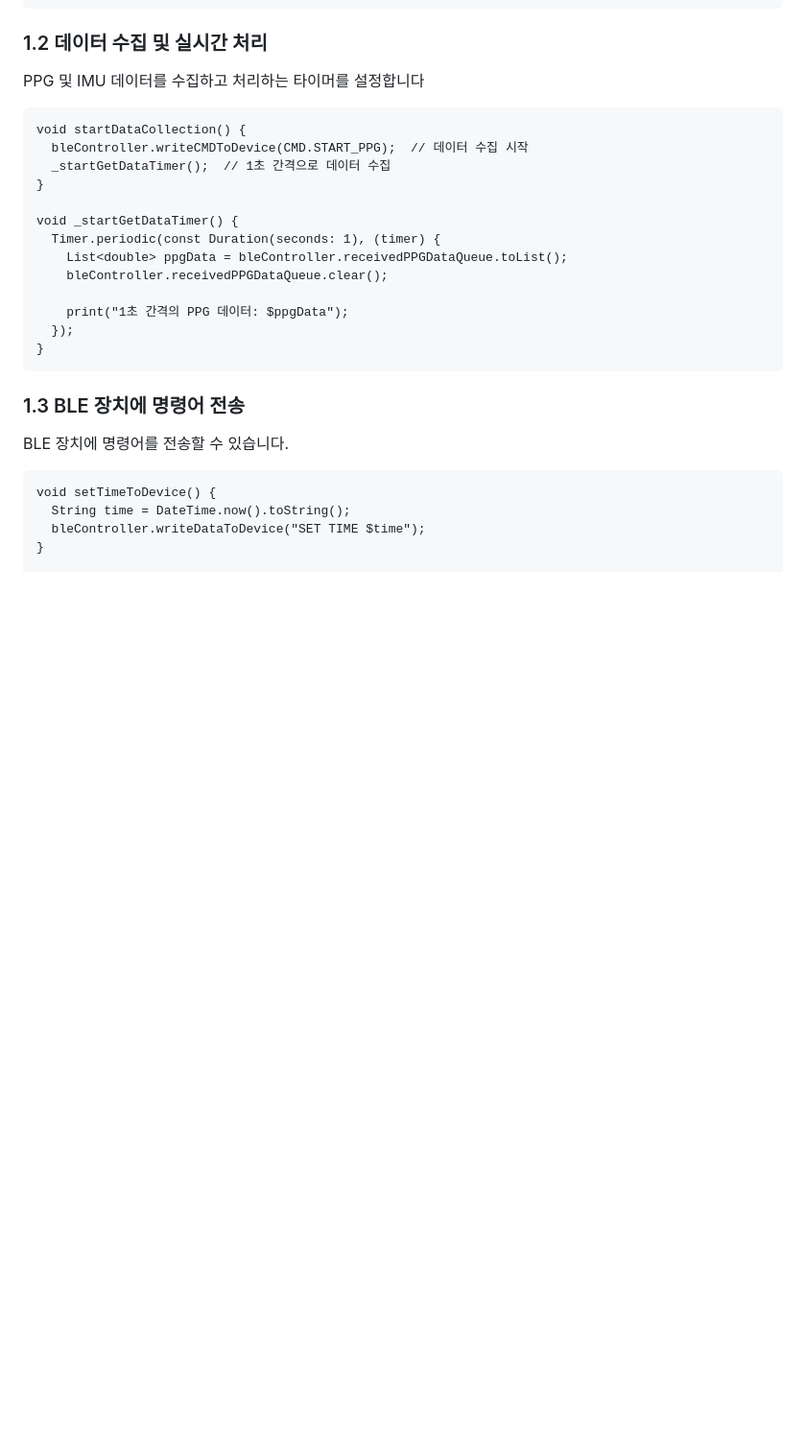
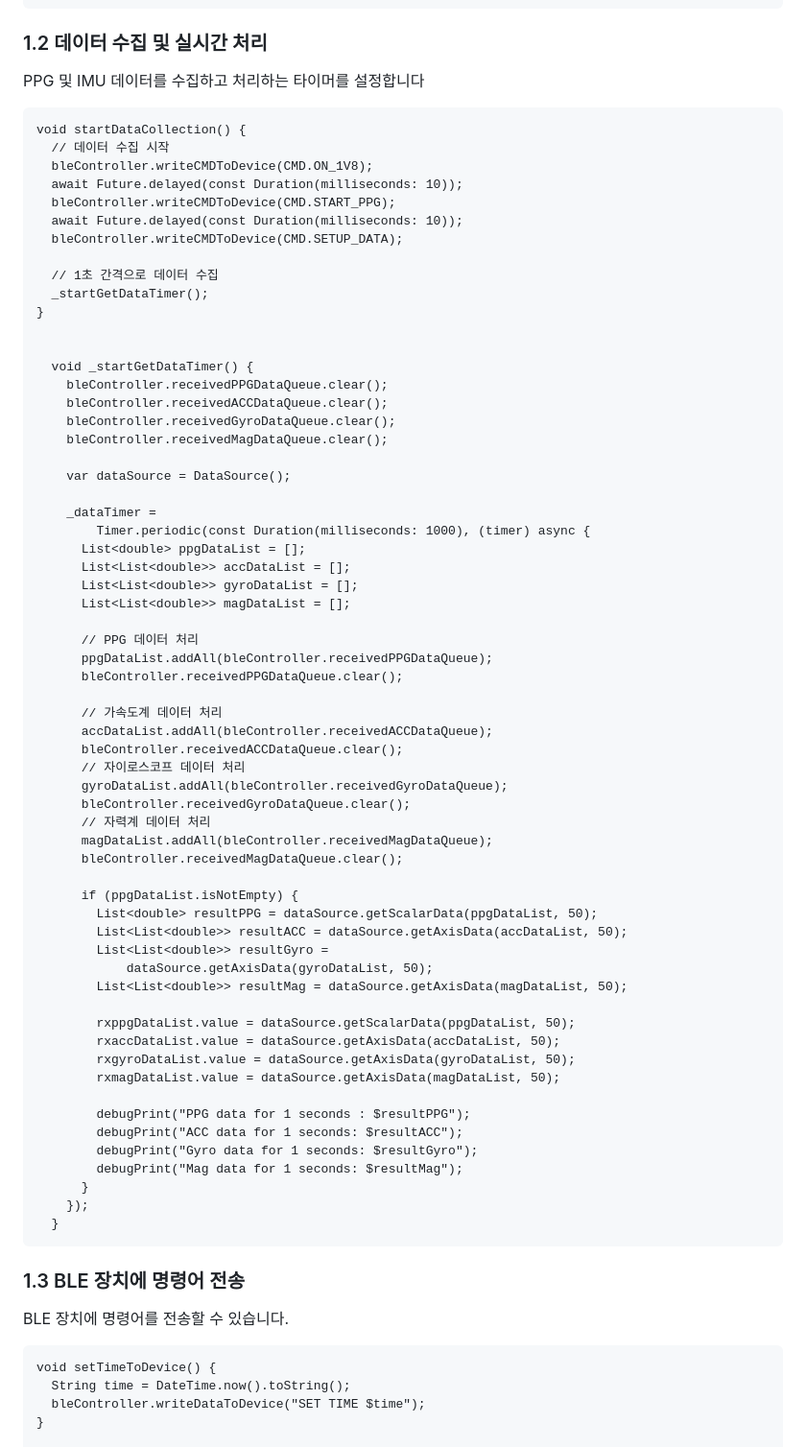
Before and after one commit to NewertDev/VitalTrack-SDK, a Markdown page: README.md, the part around the change. Shown at 96% size. Rendered like a GitHub page; blank space fills up the shorter version.

````diff
--- a/README.md
+++ b/README.md
@@ -28,18 +28,66 @@ PPG 및 IMU 데이터를 수집하고 처리하는 타이머를 설정합니다
 
 ```
 void startDataCollection() {
-  bleController.writeCMDToDevice(CMD.START_PPG);  // 데이터 수집 시작
-  _startGetDataTimer();  // 1초 간격으로 데이터 수집
+  // 데이터 수집 시작
+  bleController.writeCMDToDevice(CMD.ON_1V8);
+  await Future.delayed(const Duration(milliseconds: 10));
+  bleController.writeCMDToDevice(CMD.START_PPG);
+  await Future.delayed(const Duration(milliseconds: 10));
+  bleController.writeCMDToDevice(CMD.SETUP_DATA);
+
+  // 1초 간격으로 데이터 수집
+  _startGetDataTimer();
 }
 
-void _startGetDataTimer() {
-  Timer.periodic(const Duration(seconds: 1), (timer) {
-    List<double> ppgData = bleController.receivedPPGDataQueue.toList();
+
+  void _startGetDataTimer() {
     bleController.receivedPPGDataQueue.clear();
+    bleController.receivedACCDataQueue.clear();
+    bleController.receivedGyroDataQueue.clear();
+    bleController.receivedMagDataQueue.clear();
 
-    print("1초 간격의 PPG 데이터: $ppgData");
-  });
-}
+    var dataSource = DataSource();
+
+    _dataTimer =
+        Timer.periodic(const Duration(milliseconds: 1000), (timer) async {
+      List<double> ppgDataList = [];
+      List<List<double>> accDataList = [];
+      List<List<double>> gyroDataList = [];
+      List<List<double>> magDataList = [];
+
+      // PPG 데이터 처리
+      ppgDataList.addAll(bleController.receivedPPGDataQueue);
+      bleController.receivedPPGDataQueue.clear();
+
+      // 가속도계 데이터 처리
+      accDataList.addAll(bleController.receivedACCDataQueue);
+      bleController.receivedACCDataQueue.clear();
+      // 자이로스코프 데이터 처리
+      gyroDataList.addAll(bleController.receivedGyroDataQueue);
+      bleController.receivedGyroDataQueue.clear();
+      // 자력계 데이터 처리
+      magDataList.addAll(bleController.receivedMagDataQueue);
+      bleController.receivedMagDataQueue.clear();
+
+      if (ppgDataList.isNotEmpty) {
+        List<double> resultPPG = dataSource.getScalarData(ppgDataList, 50);
+        List<List<double>> resultACC = dataSource.getAxisData(accDataList, 50);
+        List<List<double>> resultGyro =
+            dataSource.getAxisData(gyroDataList, 50);
+        List<List<double>> resultMag = dataSource.getAxisData(magDataList, 50);
+
+        rxppgDataList.value = dataSource.getScalarData(ppgDataList, 50);
+        rxaccDataList.value = dataSource.getAxisData(accDataList, 50);
+        rxgyroDataList.value = dataSource.getAxisData(gyroDataList, 50);
+        rxmagDataList.value = dataSource.getAxisData(magDataList, 50);
+
+        debugPrint("PPG data for 1 seconds : $resultPPG");
+        debugPrint("ACC data for 1 seconds: $resultACC");
+        debugPrint("Gyro data for 1 seconds: $resultGyro");
+        debugPrint("Mag data for 1 seconds: $resultMag");
+      }
+    });
+  }
 ```
 
 ### 1.3 BLE 장치에 명령어 전송
````
